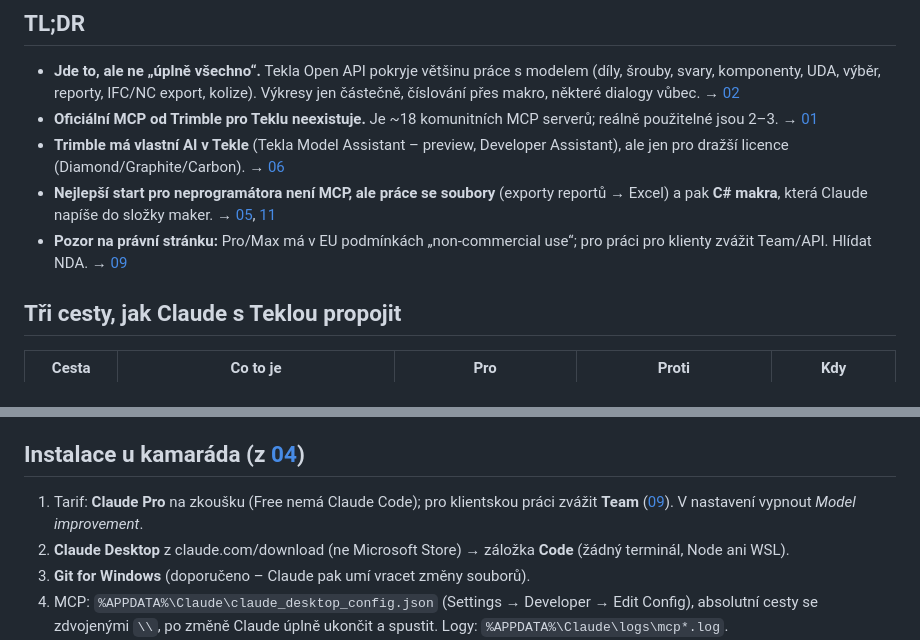
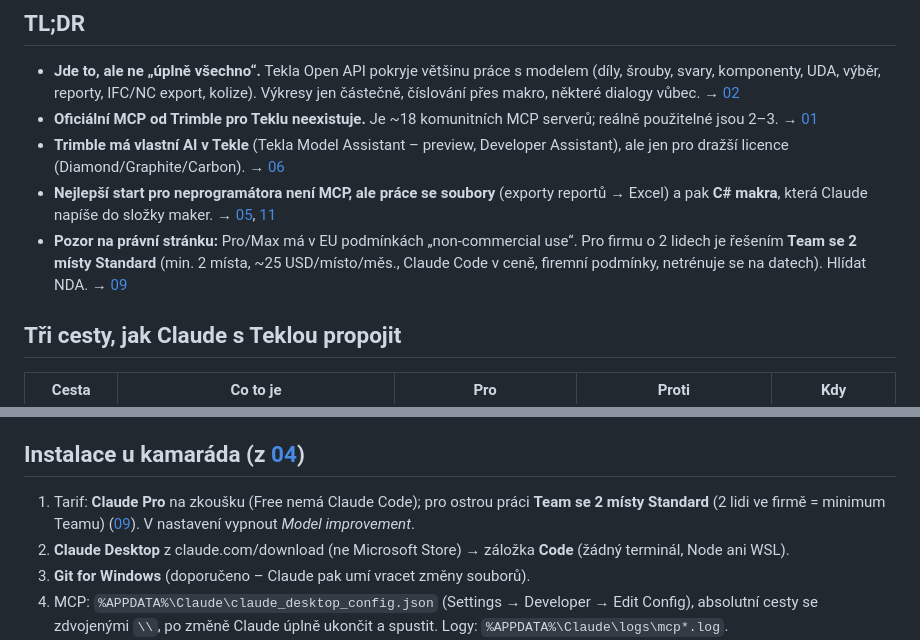
Before and after one commit to tomasvicar/tekla_jirka, a Markdown page: research/00-souhrn.md, 2 parts joined by grey strips. Rendered like a GitHub page.

Commit message:
Recommend Team (2 seats) for 2-person firm
Co-Authored-By: Claude Opus 5.5 <noreply@anthropic.com>

```diff
--- a/research/00-souhrn.md
+++ b/research/00-souhrn.md
@@ -8,7 +8,7 @@
 - **Oficiální MCP od Trimble pro Teklu neexistuje.** Je ~18 komunitních MCP serverů; reálně použitelné jsou 2–3. → [01](01-mcp-servery.md)
 - **Trimble má vlastní AI v Tekle** (Tekla Model Assistant – preview, Developer Assistant), ale jen pro dražší licence (Diamond/Graphite/Carbon). → [06](06-trimble-ai-a-aec-mcp.md)
 - **Nejlepší start pro neprogramátora není MCP, ale práce se soubory** (exporty reportů → Excel) a pak **C# makra**, která Claude napíše do složky maker. → [05](05-automatizace-bez-mcp.md), [11](11-napady-na-automatizace.md)
-- **Pozor na právní stránku:** Pro/Max má v EU podmínkách „non-commercial use“; pro práci pro klienty zvážit Team/API. Hlídat NDA. → [09](09-bezpecnost-data-zalohy.md)
+- **Pozor na právní stránku:** Pro/Max má v EU podmínkách „non-commercial use“. Pro firmu o 2 lidech je řešením **Team se 2 místy Standard** (min. 2 místa, ~25 USD/místo/měs., Claude Code v ceně, firemní podmínky, netrénuje se na datech). Hlídat NDA. → [09](09-bezpecnost-data-zalohy.md)
 
 ## Tři cesty, jak Claude s Teklou propojit
 
@@ -28,7 +28,7 @@ Další okrajové cesty (samostatné C# aplikace přes `dotnet build`, Python/py
 
 ## Instalace u kamaráda (z [04](04-instalace-claude-windows.md))
 
-1. Tarif: **Claude Pro** na zkoušku (Free nemá Claude Code); pro klientskou práci zvážit **Team** ([09](09-bezpecnost-data-zalohy.md)). V nastavení vypnout *Model improvement*.
+1. Tarif: **Claude Pro** na zkoušku (Free nemá Claude Code); pro ostrou práci **Team se 2 místy Standard** (2 lidi ve firmě = minimum Teamu) ([09](09-bezpecnost-data-zalohy.md)). V nastavení vypnout *Model improvement*.
 2. **Claude Desktop** z claude.com/download (ne Microsoft Store) → záložka **Code** (žádný terminál, Node ani WSL).
 3. **Git for Windows** (doporučeno – Claude pak umí vracet změny souborů).
 4. MCP: `%APPDATA%\Claude\claude_desktop_config.json` (Settings → Developer → Edit Config), absolutní cesty se zdvojenými `\\`, po změně Claude úplně ukončit a spustit. Logy: `%APPDATA%\Claude\logs\mcp*.log`.
```
Also changed, not shown: workshop/PLAN.md (+1 -1 lines).
